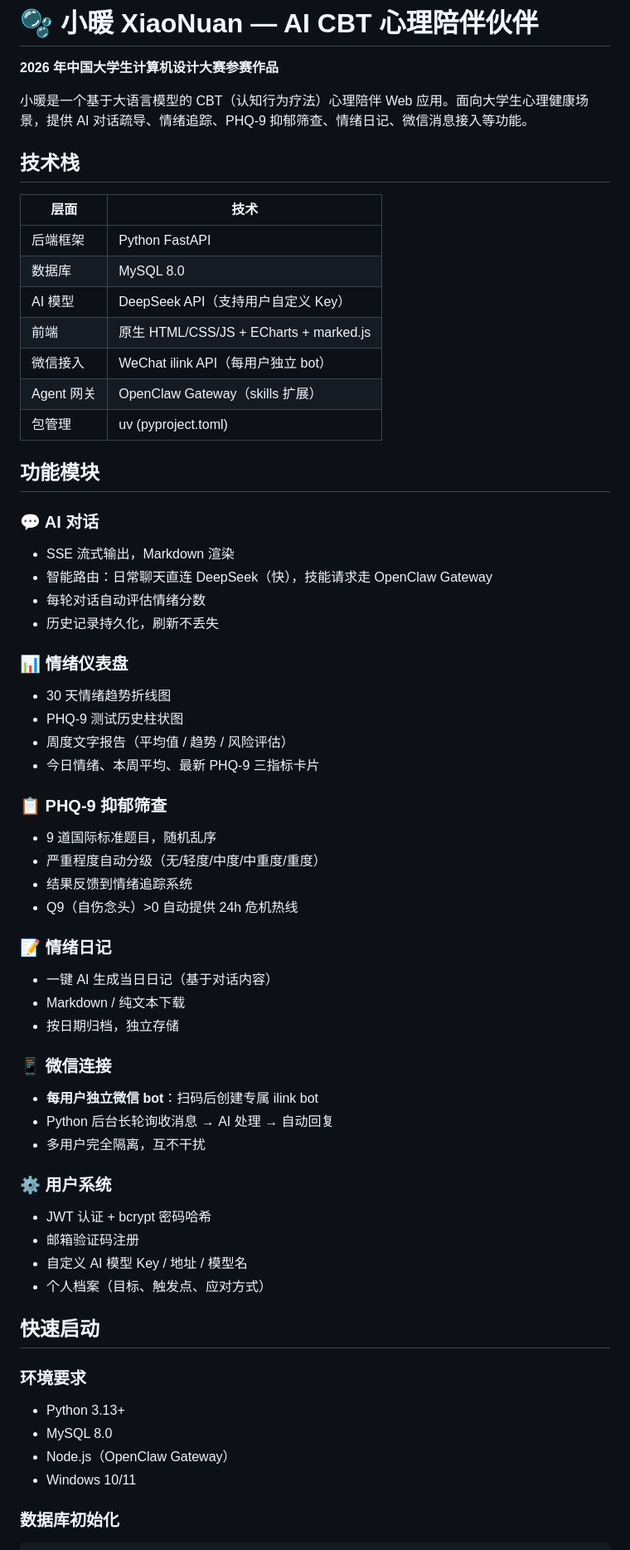
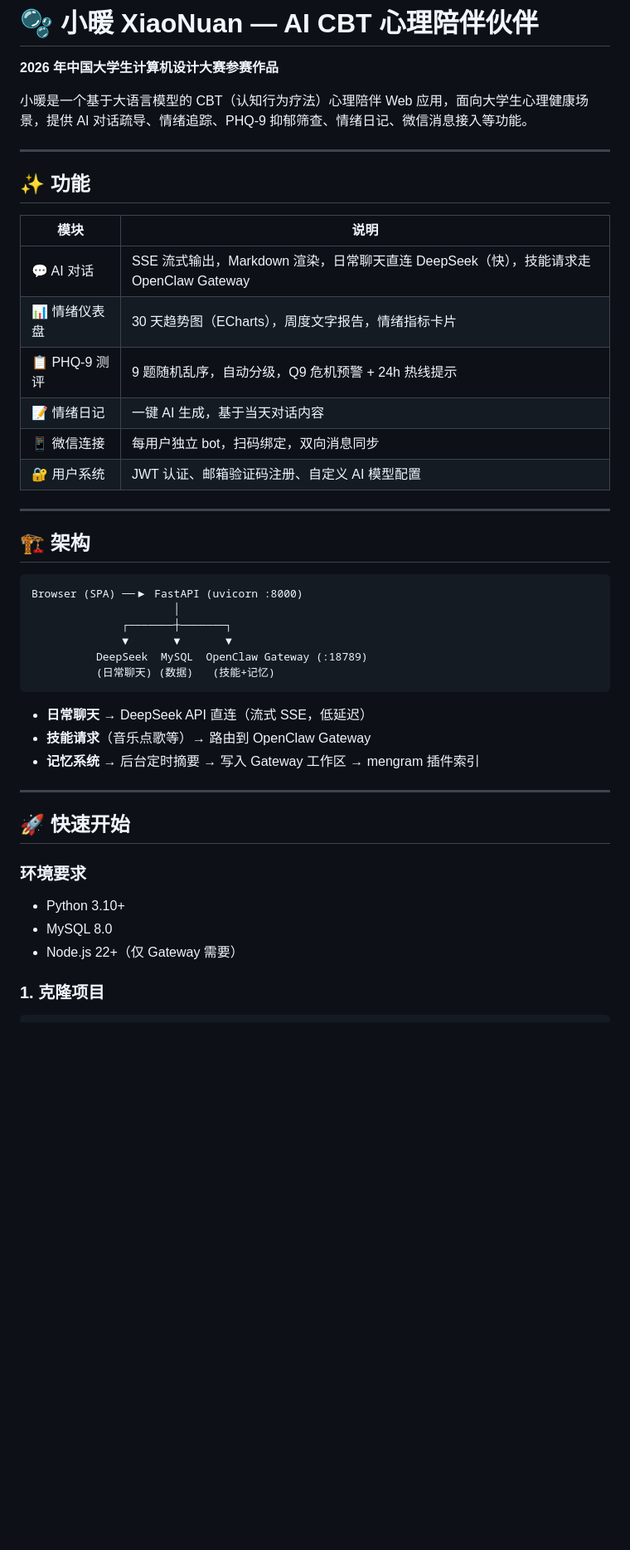
Before and after one commit to 465146/XiaoNuanAI, a Markdown page: README.md, the part around one of its changes. Shown at 83% size. Drawn GitHub-style; blank space fills up the shorter version.

````diff
--- a/README.md
+++ b/README.md
@@ -2,63 +2,47 @@
 
 **2026 年中国大学生计算机设计大赛参赛作品**
 
-小暖是一个基于大语言模型的 CBT（认知行为疗法）心理陪伴 Web 应用。面向大学生心理健康场景，提供 AI 对话疏导、情绪追踪、PHQ-9 抑郁筛查、情绪日记、微信消息接入等功能。
+小暖是一个基于大语言模型的 CBT（认知行为疗法）心理陪伴 Web 应用，面向大学生心理健康场景，提供 AI 对话疏导、情绪追踪、PHQ-9 抑郁筛查、情绪日记、微信消息接入等功能。
 
-## 技术栈
+---
 
-| 层面 | 技术 |
+## ✨ 功能
+
+| 模块 | 说明 |
 |------|------|
-| 后端框架 | Python FastAPI |
-| 数据库 | MySQL 8.0 |
-| AI 模型 | DeepSeek API（支持用户自定义 Key） |
-| 前端 | 原生 HTML/CSS/JS + ECharts + marked.js |
-| 微信接入 | WeChat ilink API（每用户独立 bot） |
-| Agent 网关 | OpenClaw Gateway（skills 扩展） |
-| 包管理 | uv (pyproject.toml) |
+| 💬 AI 对话 | SSE 流式输出，Markdown 渲染，日常聊天直连 DeepSeek（快），技能请求走 OpenClaw Gateway |
+| 📊 情绪仪表盘 | 30 天趋势图（ECharts），周度文字报告，情绪指标卡片 |
+| 📋 PHQ-9 测评 | 9 题随机乱序，自动分级，Q9 危机预警 + 24h 热线提示 |
+| 📝 情绪日记 | 一键 AI 生成，基于当天对话内容 |
+| 📱 微信连接 | 每用户独立 bot，扫码绑定，双向消息同步 |
+| 🔐 用户系统 | JWT 认证、邮箱验证码注册、自定义 AI 模型配置 |
 
-## 功能模块
+---
 
-### 💬 AI 对话
-- SSE 流式输出，Markdown 渲染
-- 智能路由：日常聊天直连 DeepSeek（快），技能请求走 OpenClaw Gateway
-- 每轮对话自动评估情绪分数
-- 历史记录持久化，刷新不丢失
+## 🏗 架构
 
-### 📊 情绪仪表盘
-- 30 天情绪趋势折线图
-- PHQ-9 测试历史柱状图
-- 周度文字报告（平均值 / 趋势 / 风险评估）
-- 今日情绪、本周平均、最新 PHQ-9 三指标卡片
+```
+Browser (SPA) ──▶ FastAPI (uvicorn :8000)
+                      │
+              ┌───────┼───────┐
+              ▼       ▼       ▼
+          DeepSeek  MySQL  OpenClaw Gateway (:18789)
+          (日常聊天) (数据)   (技能+记忆)
+```
 
-### 📋 PHQ-9 抑郁筛查
-- 9 道国际标准题目，随机乱序
-- 严重程度自动分级（无/轻度/中度/中重度/重度）
-- 结果反馈到情绪追踪系统
-- Q9（自伤念头）>0 自动提供 24h 危机热线
+- **日常聊天** → DeepSeek API 直连（流式 SSE，低延迟）
+- **技能请求**（音乐点歌等）→ 路由到 OpenClaw Gateway
+- **记忆系统** → 后台定时摘要 → 写入 Gateway 工作区 → mengram 插件索引
 
-### 📝 情绪日记
-- 一键 AI 生成当日日记（基于对话内容）
-- Markdown / 纯文本下载
-- 按日期归档，独立存储
+---
 
-### 📱 微信连接
-- **每用户独立微信 bot**：扫码后创建专属 ilink bot
-- Python 后台长轮询收消息 → AI 处理 → 自动回复
-- 多用户完全隔离，互不干扰
-
-### ⚙️ 用户系统
-- JWT 认证 + bcrypt 密码哈希
-- 邮箱验证码注册
-- 自定义 AI 模型 Key / 地址 / 模型名
-- 个人档案（目标、触发点、应对方式）
-
-## 快速启动
+## 🚀 快速开始
 
 ### 环境要求
-- Python 3.13+
+
+- Python 3.10+
 - MySQL 8.0
-- Node.js（OpenClaw Gateway）
-- Windows 10/11
+- Node.js 22+（仅 Gateway 需要）
 
-### 数据库初始化
+### 1. 克隆项目
 
````
Also changed, not shown: other parts of README.md (+141 -80 lines).
